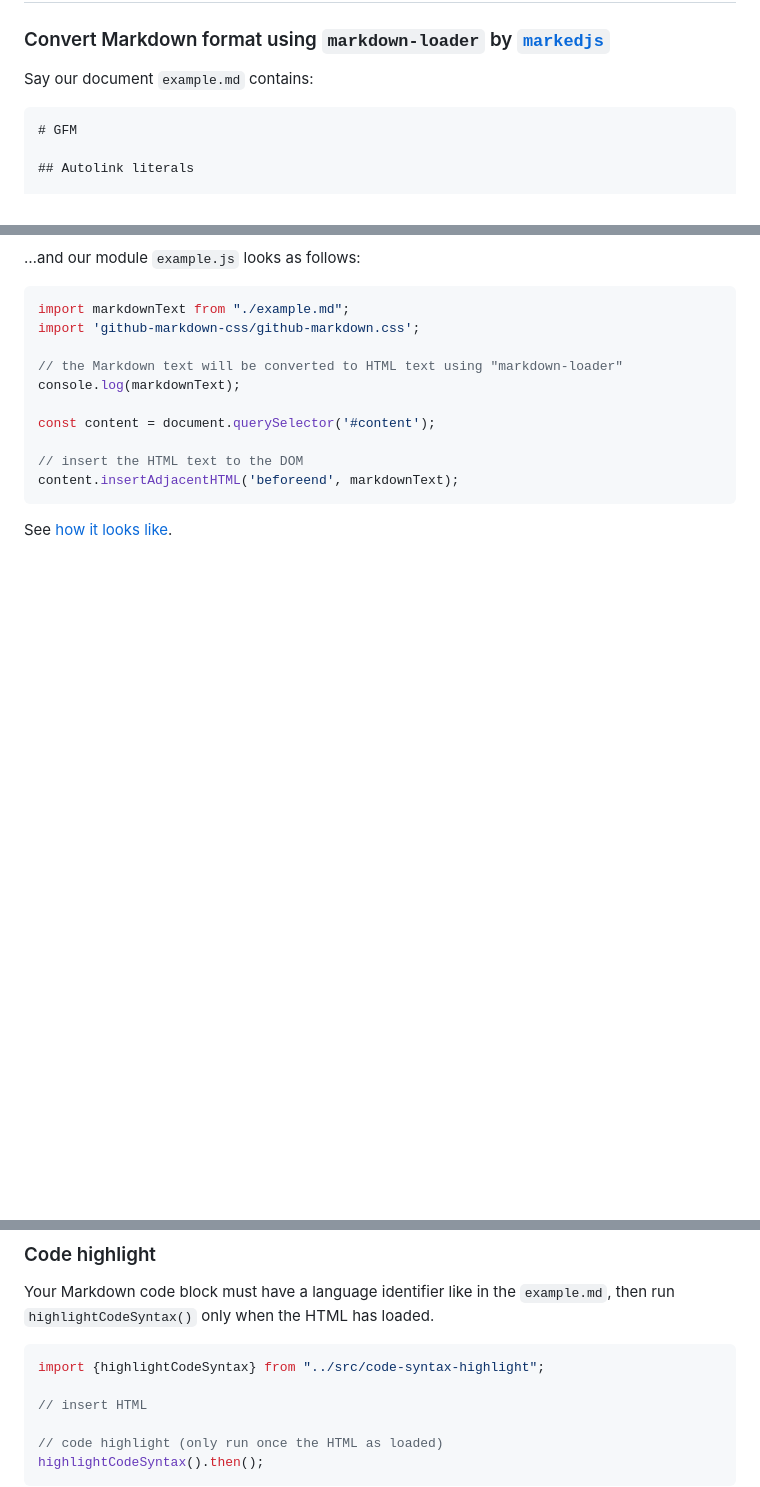
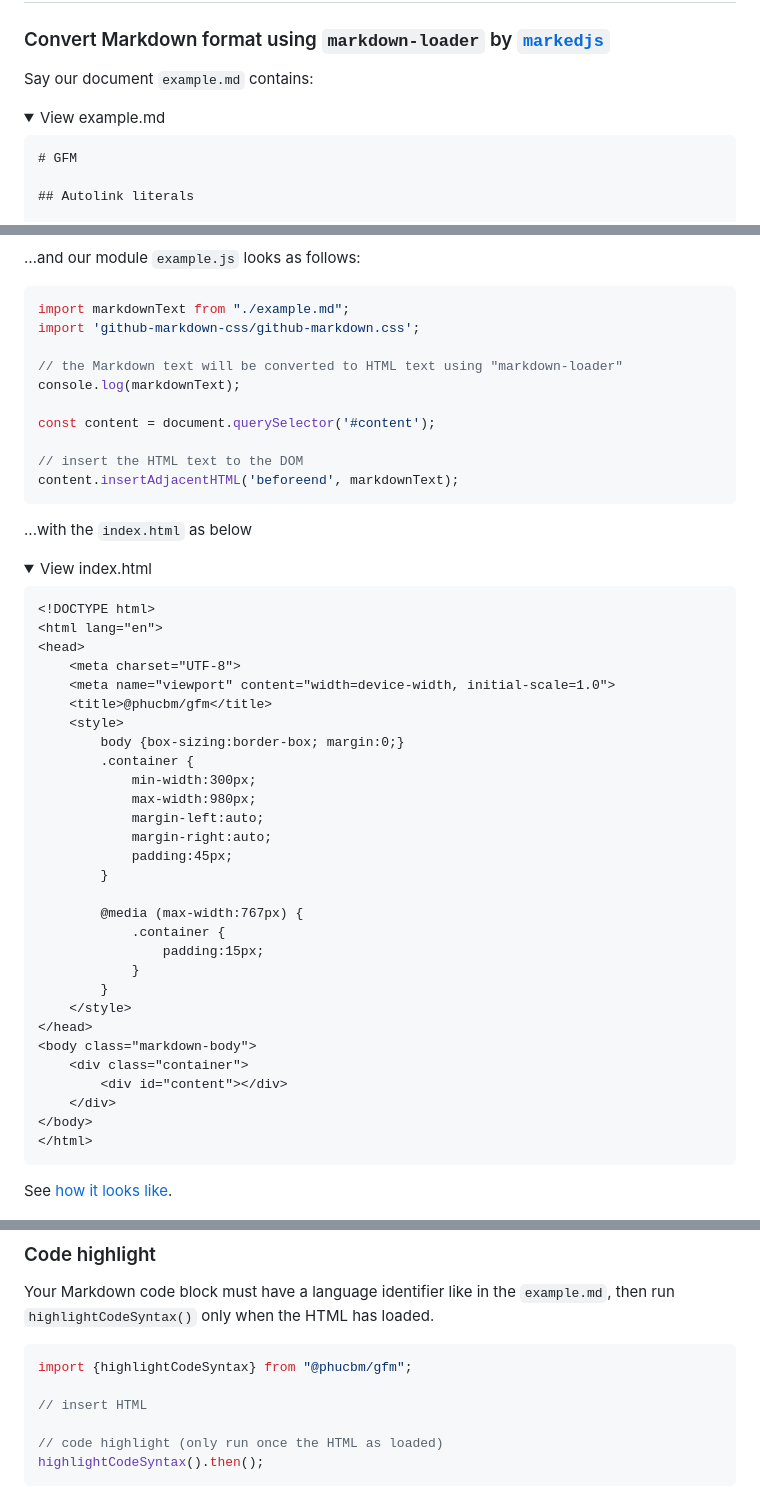
Before and after one commit to phucbm/gfm, a Markdown page: README.md, 3 parts joined by grey strips. Rendered like a GitHub page; folded sections open; blank space fills up the shorter version.

````diff
--- a/README.md
+++ b/README.md
@@ -35,6 +38,8 @@ npm i github-markdown-css
 
 Say our document `example.md` contains:
 
+<details><summary>View example.md</summary>
+
 ```markdown
 # GFM
 
@@ -106,3 +117,39 @@ const content = document.querySelector('#content');
 content.insertAdjacentHTML('beforeend', markdownText);
 ```
 
+...with the `index.html` as below
+
+<details><summary>View index.html</summary>
+
+```html
+<!DOCTYPE html>
+<html lang="en">
+<head>
+    <meta charset="UTF-8">
+    <meta name="viewport" content="width=device-width, initial-scale=1.0">
+    <title>@phucbm/gfm</title>
+    <style>
+        body {box-sizing:border-box; margin:0;}
+        .container {
+            min-width:300px;
+            max-width:980px;
+            margin-left:auto;
+            margin-right:auto;
+            padding:45px;
+        }
+
+        @media (max-width:767px) {
+            .container {
+                padding:15px;
+            }
+        }
+    </style>
+</head>
+<body class="markdown-body">
+    <div class="container">
+        <div id="content"></div>
+    </div>
+</body>
+</html>
+```
+
@@ -114,7 +163,7 @@ Your Markdown code block must have a language identifier like in the `example.md
 when the HTML has loaded.
 
 ```javascript
-import {highlightCodeSyntax} from "../src/code-syntax-highlight";
+import {highlightCodeSyntax} from "@phucbm/gfm";
 
 // insert HTML
 
````
Also changed, not shown: other parts of README.md (+11 -0 lines).
